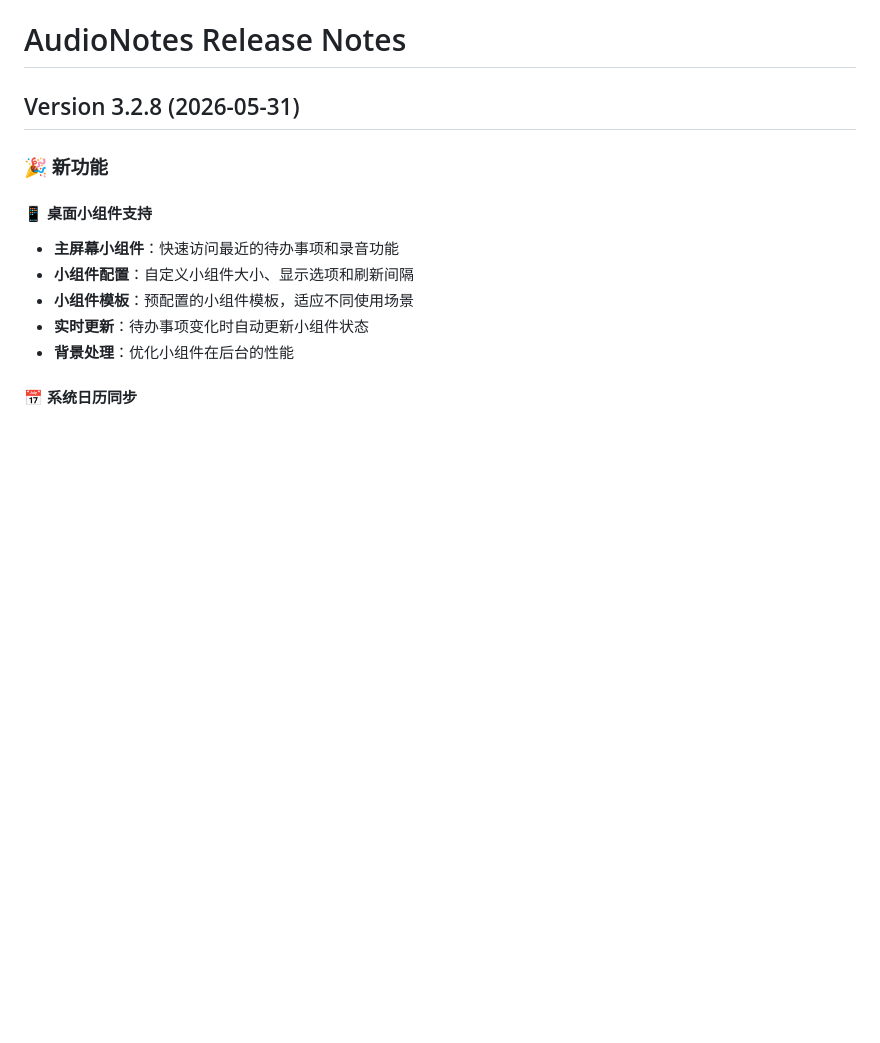
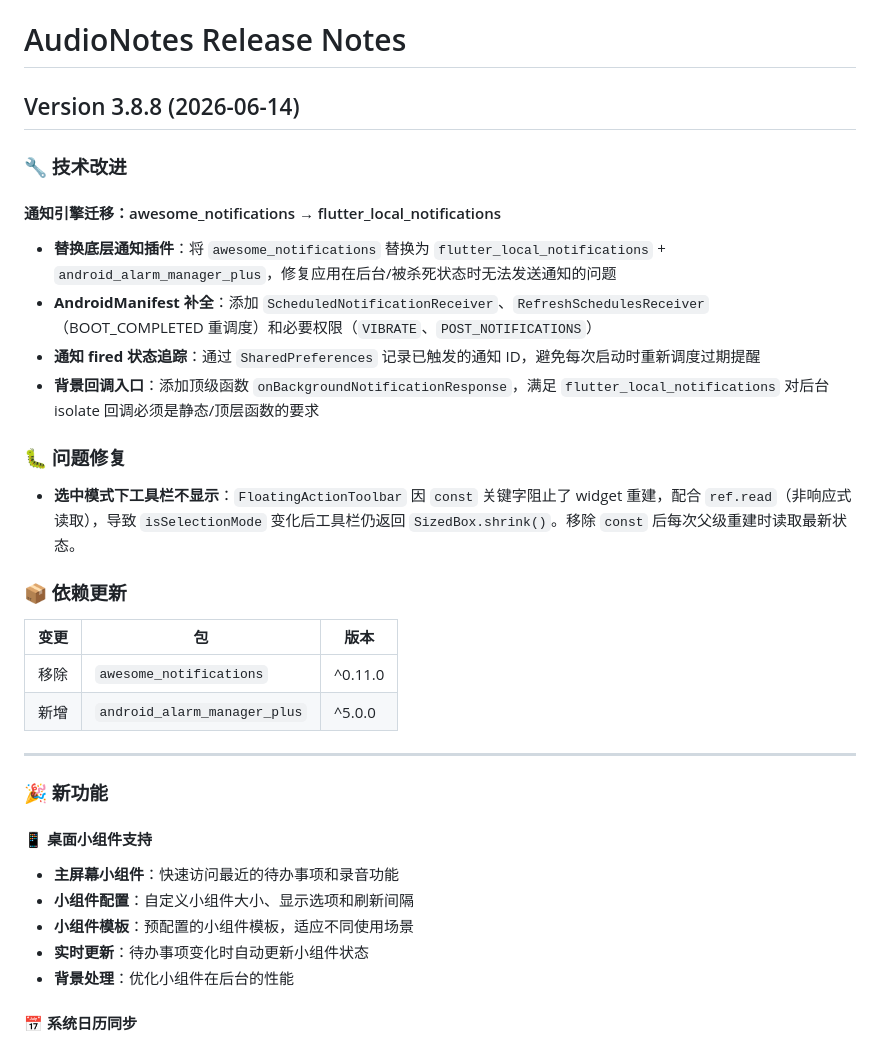
Before and after one commit to FrozenDashing/AudioNotes, a Markdown page: release_note.md, the part around the change. GitHub-like rendering; blank space fills up the shorter version.

Commit message:
update ReleaseNote.

```diff
--- a/release_note.md
+++ b/release_note.md
@@ -1,6 +1,27 @@
 # AudioNotes Release Notes
 
-## Version 3.2.8 (2026-05-31)
+## Version 3.8.8 (2026-06-14)
+
+### 🔧 技术改进
+
+#### 通知引擎迁移：awesome_notifications → flutter_local_notifications
+- **替换底层通知插件**：将 `awesome_notifications` 替换为 `flutter_local_notifications` + `android_alarm_manager_plus`，修复应用在后台/被杀死状态时无法发送通知的问题
+- **AndroidManifest 补全**：添加 `ScheduledNotificationReceiver`、`RefreshSchedulesReceiver`（BOOT_COMPLETED 重调度）和必要权限（`VIBRATE`、`POST_NOTIFICATIONS`）
+- **通知 fired 状态追踪**：通过 `SharedPreferences` 记录已触发的通知 ID，避免每次启动时重新调度过期提醒
+- **背景回调入口**：添加顶级函数 `onBackgroundNotificationResponse`，满足 `flutter_local_notifications` 对后台 isolate 回调必须是静态/顶层函数的要求
+
+### 🐛 问题修复
+
+- **选中模式下工具栏不显示**：`FloatingActionToolbar` 因 `const` 关键字阻止了 widget 重建，配合 `ref.read`（非响应式读取），导致 `isSelectionMode` 变化后工具栏仍返回 `SizedBox.shrink()`。移除 `const` 后每次父级重建时读取最新状态。
+
+### 📦 依赖更新
+
+| 变更 | 包 | 版本 |
+|------|---|------|
+| 移除 | `awesome_notifications` | ^0.11.0 |
+| 新增 | `android_alarm_manager_plus` | ^5.0.0 |
+
+---
 
 ### 🎉 新功能
 
```
